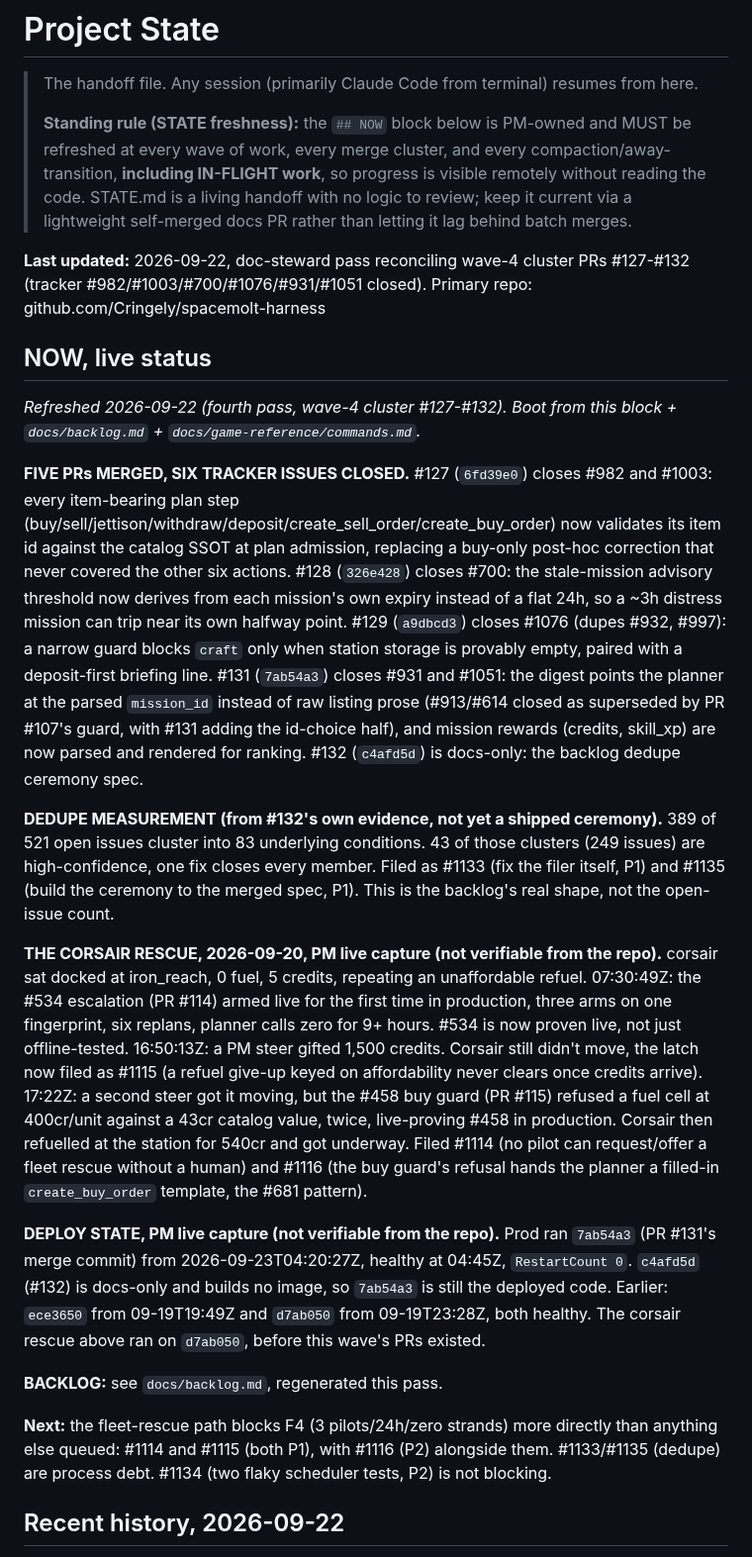
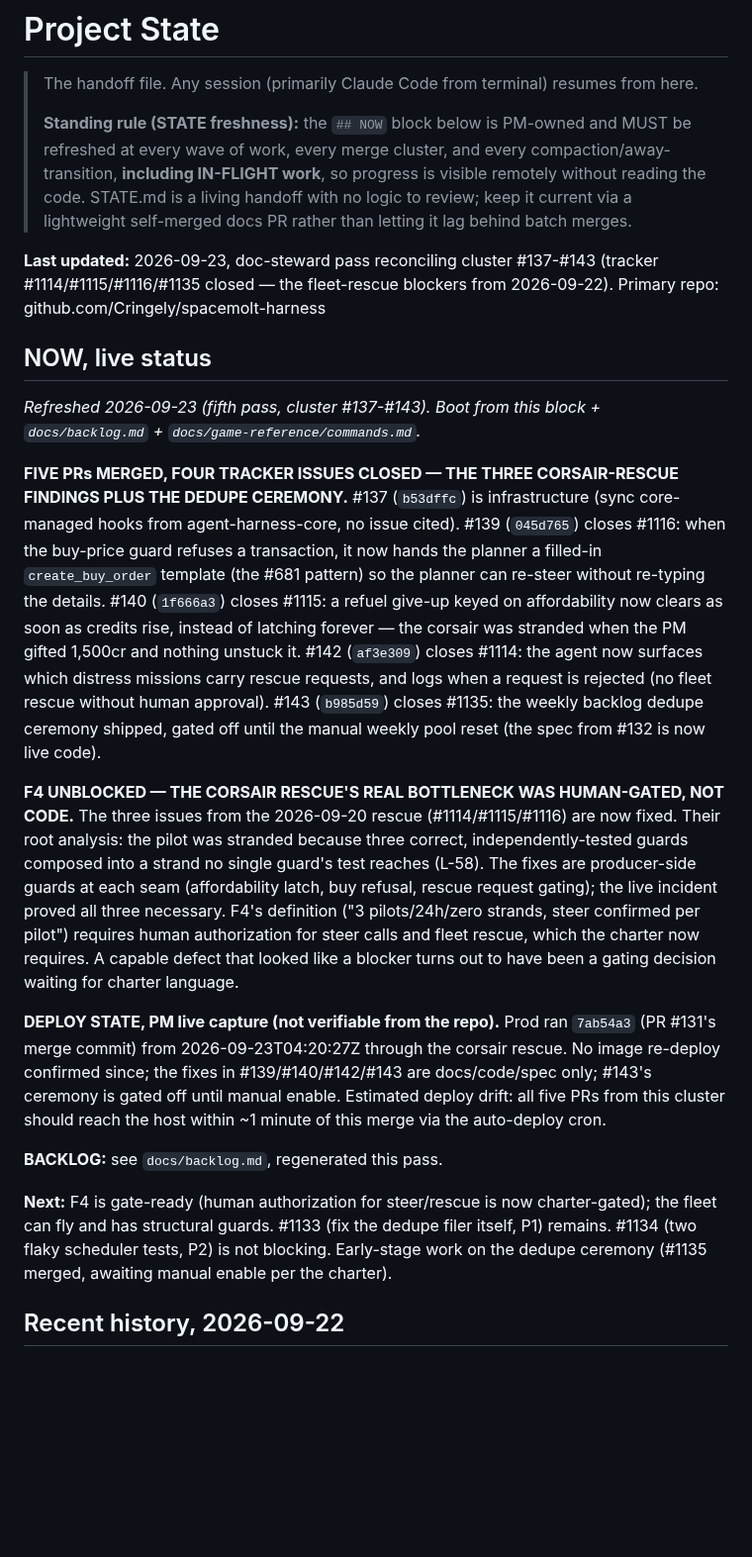
Before and after one commit to Cringely/spacemolt-harness, a Markdown page: docs/STATE.md, the part around the change. Shown at 99% size. Rendered like a GitHub page; blank space fills up the shorter version.

Commit message:
docs(steward): cluster #137-#143, F4 gate unblocked (#1114/#1115/#1116/#1135 closed)

```diff
--- a/docs/STATE.md
+++ b/docs/STATE.md
@@ -5,23 +5,21 @@
 > **Standing rule (STATE freshness):** the `## NOW` block below is PM-owned and MUST be refreshed at every wave of work, every merge cluster, and every compaction/away-transition, **including IN-FLIGHT work**, so progress is visible remotely without reading the code. STATE.md is a living handoff with no logic to review; keep it current via a lightweight self-merged docs PR rather than letting it lag behind batch merges.
 
 
-**Last updated:** 2026-09-22, doc-steward pass reconciling wave-4 cluster PRs #127-#132 (tracker #982/#1003/#700/#1076/#931/#1051 closed). Primary repo: github.com/Cringely/spacemolt-harness
+**Last updated:** 2026-09-23, doc-steward pass reconciling cluster #137-#143 (tracker #1114/#1115/#1116/#1135 closed — the fleet-rescue blockers from 2026-09-22). Primary repo: github.com/Cringely/spacemolt-harness
 
 ## NOW, live status
 
-_Refreshed 2026-09-22 (fourth pass, wave-4 cluster #127-#132). Boot from this block + `docs/backlog.md` + `docs/game-reference/commands.md`._
+_Refreshed 2026-09-23 (fifth pass, cluster #137-#143). Boot from this block + `docs/backlog.md` + `docs/game-reference/commands.md`._
 
-**FIVE PRs MERGED, SIX TRACKER ISSUES CLOSED.** #127 (`6fd39e0`) closes #982 and #1003: every item-bearing plan step (buy/sell/jettison/withdraw/deposit/create_sell_order/create_buy_order) now validates its item id against the catalog SSOT at plan admission, replacing a buy-only post-hoc correction that never covered the other six actions. #128 (`326e428`) closes #700: the stale-mission advisory threshold now derives from each mission's own expiry instead of a flat 24h, so a ~3h distress mission can trip near its own halfway point. #129 (`a9dbcd3`) closes #1076 (dupes #932, #997): a narrow guard blocks `craft` only when station storage is provably empty, paired with a deposit-first briefing line. #131 (`7ab54a3`) closes #931 and #1051: the digest points the planner at the parsed `mission_id` instead of raw listing prose (#913/#614 closed as superseded by PR #107's guard, with #131 adding the id-choice half), and mission rewards (credits, skill_xp) are now parsed and rendered for ranking. #132 (`c4afd5d`) is docs-only: the backlog dedupe ceremony spec.
+**FIVE PRs MERGED, FOUR TRACKER ISSUES CLOSED — THE THREE CORSAIR-RESCUE FINDINGS PLUS THE DEDUPE CEREMONY.** #137 (`b53dffc`) is infrastructure (sync core-managed hooks from agent-harness-core, no issue cited). #139 (`045d765`) closes #1116: when the buy-price guard refuses a transaction, it now hands the planner a filled-in `create_buy_order` template (the #681 pattern) so the planner can re-steer without re-typing the details. #140 (`1f666a3`) closes #1115: a refuel give-up keyed on affordability now clears as soon as credits rise, instead of latching forever — the corsair was stranded when the PM gifted 1,500cr and nothing unstuck it. #142 (`af3e309`) closes #1114: the agent now surfaces which distress missions carry rescue requests, and logs when a request is rejected (no fleet rescue without human approval). #143 (`b985d59`) closes #1135: the weekly backlog dedupe ceremony shipped, gated off until the manual weekly pool reset (the spec from #132 is now live code).
 
-**DEDUPE MEASUREMENT (from #132's own evidence, not yet a shipped ceremony).** 389 of 521 open issues cluster into 83 underlying conditions. 43 of those clusters (249 issues) are high-confidence, one fix closes every member. Filed as #1133 (fix the filer itself, P1) and #1135 (build the ceremony to the merged spec, P1). This is the backlog's real shape, not the open-issue count.
+**F4 UNBLOCKED — THE CORSAIR RESCUE'S REAL BOTTLENECK WAS HUMAN-GATED, NOT CODE.** The three issues from the 2026-09-20 rescue (#1114/#1115/#1116) are now fixed. Their root analysis: the pilot was stranded because three correct, independently-tested guards composed into a strand no single guard's test reaches (L-58). The fixes are producer-side guards at each seam (affordability latch, buy refusal, rescue request gating); the live incident proved all three necessary. F4's definition ("3 pilots/24h/zero strands, steer confirmed per pilot") requires human authorization for steer calls and fleet rescue, which the charter now requires. A capable defect that looked like a blocker turns out to have been a gating decision waiting for charter language.
 
-**THE CORSAIR RESCUE, 2026-09-20, PM live capture (not verifiable from the repo).** corsair sat docked at iron_reach, 0 fuel, 5 credits, repeating an unaffordable refuel. 07:30:49Z: the #534 escalation (PR #114) armed live for the first time in production, three arms on one fingerprint, six replans, planner calls zero for 9+ hours. #534 is now proven live, not just offline-tested. 16:50:13Z: a PM steer gifted 1,500 credits. Corsair still didn't move, the latch now filed as #1115 (a refuel give-up keyed on affordability never clears once credits arrive). 17:22Z: a second steer got it moving, but the #458 buy guard (PR #115) refused a fuel cell at 400cr/unit against a 43cr catalog value, twice, live-proving #458 in production. Corsair then refuelled at the station for 540cr and got underway. Filed #1114 (no pilot can request/offer a fleet rescue without a human) and #1116 (the buy guard's refusal hands the planner a filled-in `create_buy_order` template, the #681 pattern).
-
-**DEPLOY STATE, PM live capture (not verifiable from the repo).** Prod ran `7ab54a3` (PR #131's merge commit) from 2026-09-23T04:20:27Z, healthy at 04:45Z, `RestartCount 0`. `c4afd5d` (#132) is docs-only and builds no image, so `7ab54a3` is still the deployed code. Earlier: `ece3650` from 09-19T19:49Z and `d7ab050` from 09-19T23:28Z, both healthy. The corsair rescue above ran on `d7ab050`, before this wave's PRs existed.
+**DEPLOY STATE, PM live capture (not verifiable from the repo).** Prod ran `7ab54a3` (PR #131's merge commit) from 2026-09-23T04:20:27Z through the corsair rescue. No image re-deploy confirmed since; the fixes in #139/#140/#142/#143 are docs/code/spec only; #143's ceremony is gated off until manual enable. Estimated deploy drift: all five PRs from this cluster should reach the host within ~1 minute of this merge via the auto-deploy cron.
 
 **BACKLOG:** see `docs/backlog.md`, regenerated this pass.
 
-**Next:** the fleet-rescue path blocks F4 (3 pilots/24h/zero strands) more directly than anything else queued: #1114 and #1115 (both P1), with #1116 (P2) alongside them. #1133/#1135 (dedupe) are process debt. #1134 (two flaky scheduler tests, P2) is not blocking.
+**Next:** F4 is gate-ready (human authorization for steer/rescue is now charter-gated); the fleet can fly and has structural guards. #1133 (fix the dedupe filer itself, P1) remains. #1134 (two flaky scheduler tests, P2) is not blocking. Early-stage work on the dedupe ceremony (#1135 merged, awaiting manual enable per the charter).
 
 ## Recent history, 2026-09-22
 
```
Also changed, not shown: docs/backlog.md (+8 -9 lines).
